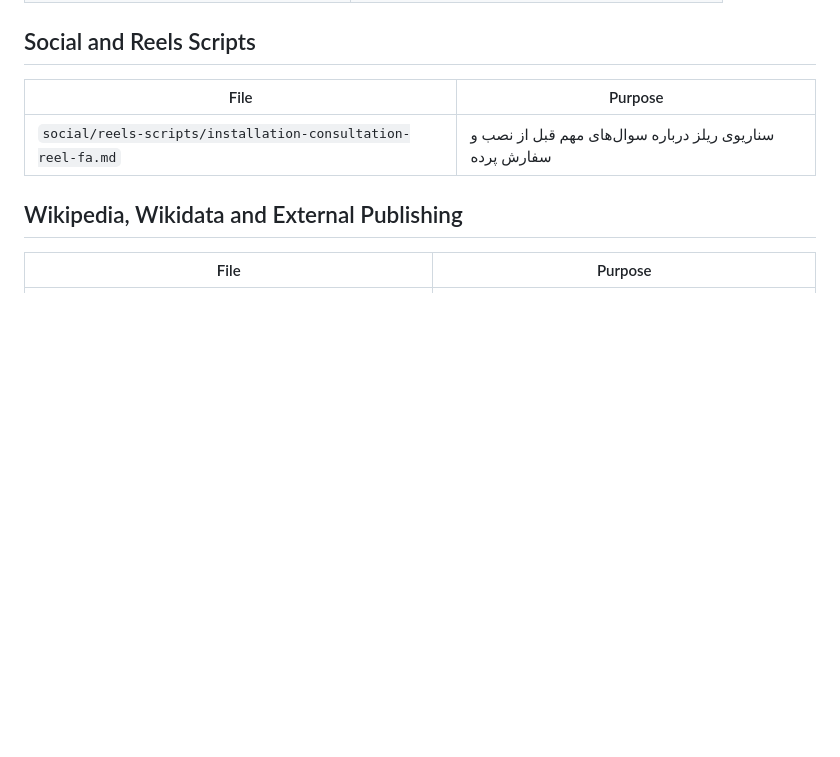
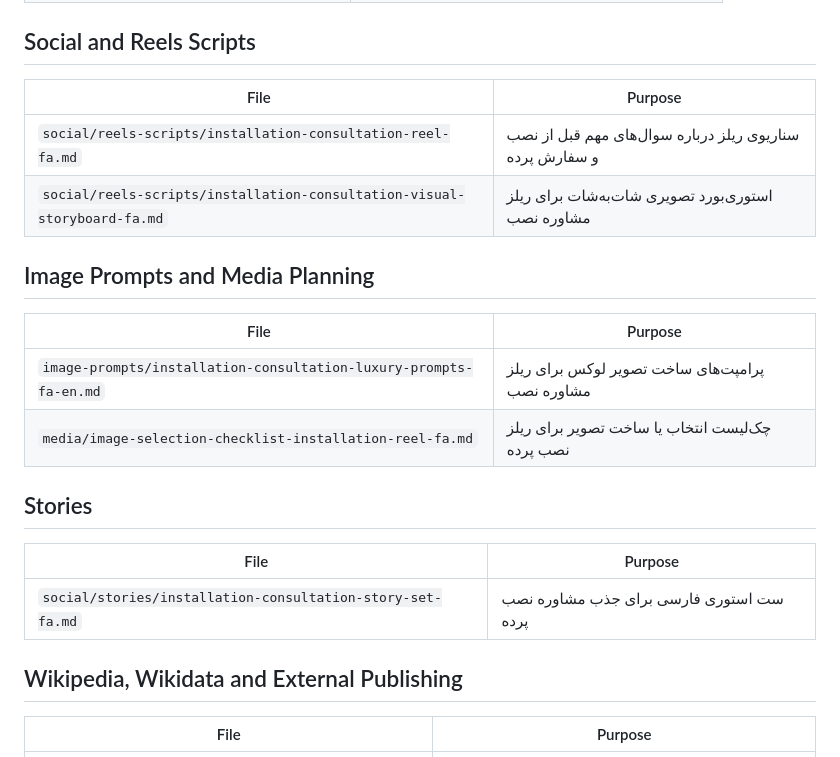
Before and after one commit to maagah49-gif/zio-iran-blinds-knowledge-base, a Markdown page: README.md, the part around the change. Drawn GitHub-style; blank space fills up the shorter version.

Commit message:
Index installation reel visual assets

```diff
--- a/README.md
+++ b/README.md
@@ -192,6 +192,20 @@ Official website: https://zioiran.com
 | File | Purpose |
 | --- | --- |
 | `social/reels-scripts/installation-consultation-reel-fa.md` | سناریوی ریلز درباره سوال‌های مهم قبل از نصب و سفارش پرده |
+| `social/reels-scripts/installation-consultation-visual-storyboard-fa.md` | استوری‌بورد تصویری شات‌به‌شات برای ریلز مشاوره نصب |
+
+## Image Prompts and Media Planning
+
+| File | Purpose |
+| --- | --- |
+| `image-prompts/installation-consultation-luxury-prompts-fa-en.md` | پرامپت‌های ساخت تصویر لوکس برای ریلز مشاوره نصب |
+| `media/image-selection-checklist-installation-reel-fa.md` | چک‌لیست انتخاب یا ساخت تصویر برای ریلز نصب پرده |
+
+## Stories
+
+| File | Purpose |
+| --- | --- |
+| `social/stories/installation-consultation-story-set-fa.md` | ست استوری فارسی برای جذب مشاوره نصب پرده |
 
 ## Wikipedia, Wikidata and External Publishing
 
```
